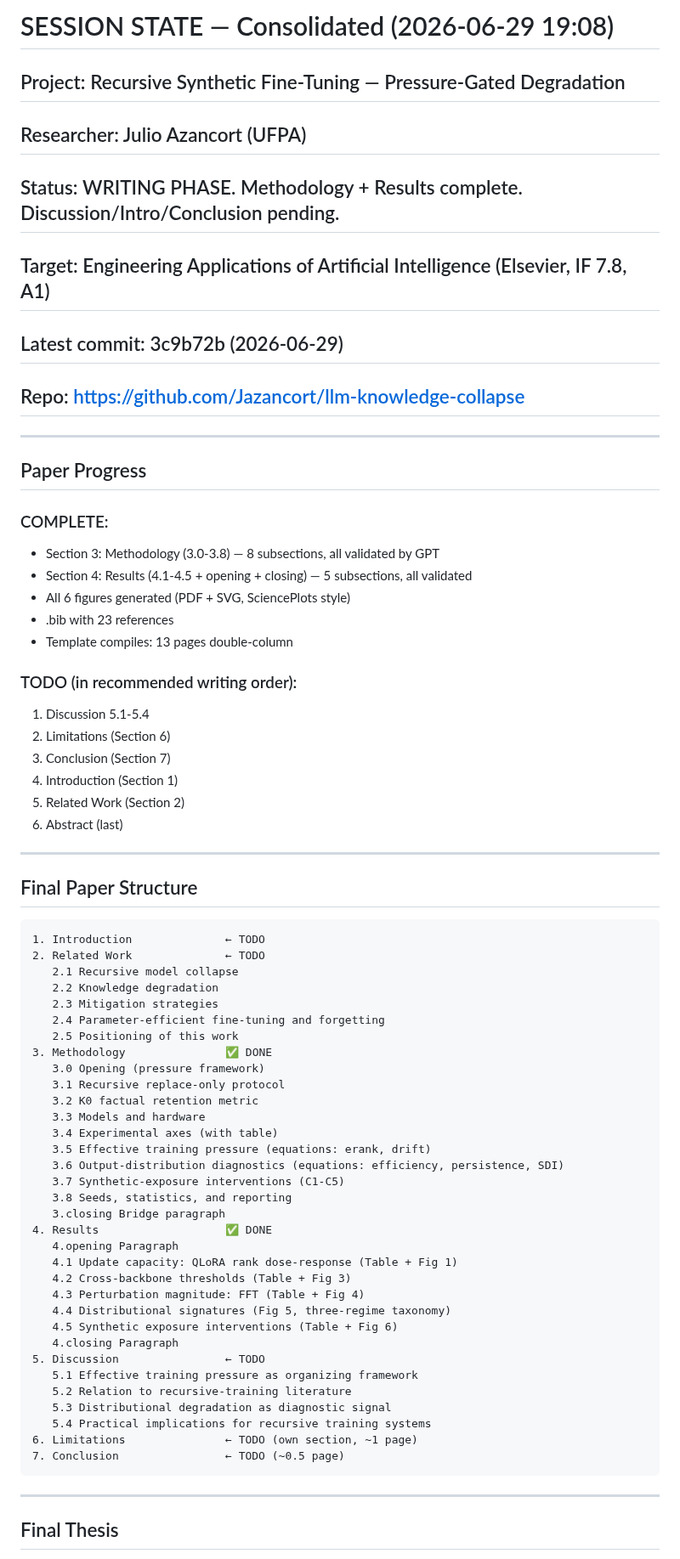
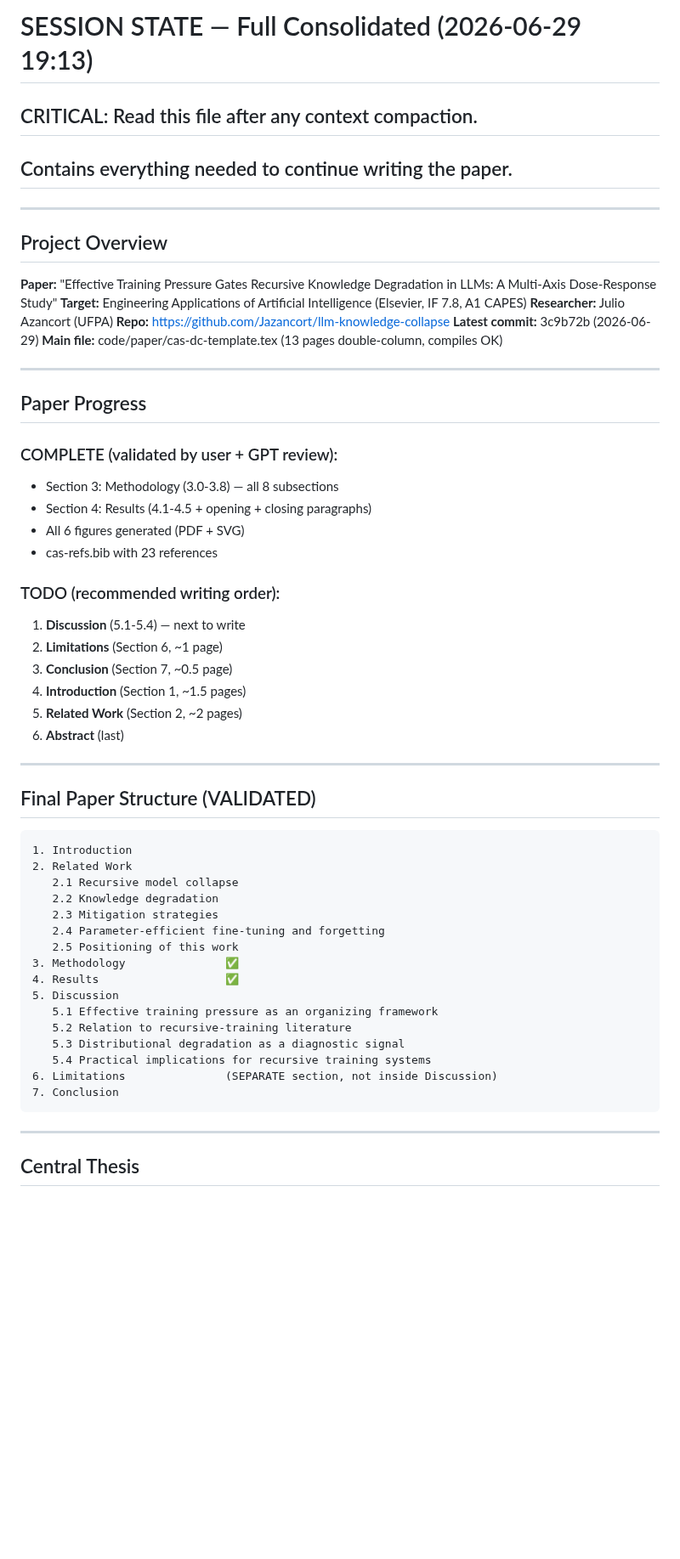
Before and after one commit to Jazancort/llm-knowledge-collapse-experiments, a Markdown page: docs/SESSION_STATE.md, the part around one of its changes. Shown at 85% size. GitHub-like rendering; blank space fills up the shorter version.

````diff
--- a/docs/SESSION_STATE.md
+++ b/docs/SESSION_STATE.md
@@ -1,72 +1,61 @@
-# SESSION STATE — Consolidated (2026-06-29 19:08)
+# SESSION STATE — Full Consolidated (2026-06-29 19:13)
 
-## Project: Recursive Synthetic Fine-Tuning — Pressure-Gated Degradation
-## Researcher: Julio Azancort (UFPA)
-## Status: WRITING PHASE. Methodology + Results complete. Discussion/Intro/Conclusion pending.
-## Target: Engineering Applications of Artificial Intelligence (Elsevier, IF 7.8, A1)
-## Latest commit: 3c9b72b (2026-06-29)
-## Repo: https://github.com/Jazancort/llm-knowledge-collapse
+## CRITICAL: Read this file after any context compaction.
+## Contains everything needed to continue writing the paper.
+
+---
+
+## Project Overview
+
+**Paper:** "Effective Training Pressure Gates Recursive Knowledge Degradation in LLMs: A Multi-Axis Dose-Response Study"
+**Target:** Engineering Applications of Artificial Intelligence (Elsevier, IF 7.8, A1 CAPES)
+**Researcher:** Julio Azancort (UFPA)
+**Repo:** https://github.com/Jazancort/llm-knowledge-collapse
+**Latest commit:** 3c9b72b (2026-06-29)
+**Main file:** code/paper/cas-dc-template.tex (13 pages double-column, compiles OK)
 
 ---
 
 ## Paper Progress
 
-### COMPLETE:
-- Section 3: Methodology (3.0-3.8) — 8 subsections, all validated by GPT
-- Section 4: Results (4.1-4.5 + opening + closing) — 5 subsections, all validated
-- All 6 figures generated (PDF + SVG, SciencePlots style)
-- .bib with 23 references
-- Template compiles: 13 pages double-column
+### COMPLETE (validated by user + GPT review):
+- Section 3: Methodology (3.0-3.8) — all 8 subsections
+- Section 4: Results (4.1-4.5 + opening + closing paragraphs)
+- All 6 figures generated (PDF + SVG)
+- cas-refs.bib with 23 references
 
-### TODO (in recommended writing order):
-1. Discussion 5.1-5.4
-2. Limitations (Section 6)
-3. Conclusion (Section 7)
-4. Introduction (Section 1)
-5. Related Work (Section 2)
-6. Abstract (last)
+### TODO (recommended writing order):
+1. **Discussion** (5.1-5.4) — next to write
+2. **Limitations** (Section 6, ~1 page)
+3. **Conclusion** (Section 7, ~0.5 page)
+4. **Introduction** (Section 1, ~1.5 pages)
+5. **Related Work** (Section 2, ~2 pages)
+6. **Abstract** (last)
 
 ---
 
-## Final Paper Structure
+## Final Paper Structure (VALIDATED)
 
 ```
-1. Introduction              ← TODO
-2. Related Work              ← TODO
+1. Introduction
+2. Related Work
    2.1 Recursive model collapse
    2.2 Knowledge degradation
    2.3 Mitigation strategies
    2.4 Parameter-efficient fine-tuning and forgetting
    2.5 Positioning of this work
-3. Methodology               ✅ DONE
-   3.0 Opening (pressure framework)
-   3.1 Recursive replace-only protocol
-   3.2 K0 factual retention metric
-   3.3 Models and hardware
-   3.4 Experimental axes (with table)
-   3.5 Effective training pressure (equations: erank, drift)
-   3.6 Output-distribution diagnostics (equations: efficiency, persistence, SDI)
-   3.7 Synthetic-exposure interventions (C1-C5)
-   3.8 Seeds, statistics, and reporting
-   3.closing Bridge paragraph
-4. Results                   ✅ DONE
-   4.opening Paragraph
-   4.1 Update capacity: QLoRA rank dose-response (Table + Fig 1)
-   4.2 Cross-backbone thresholds (Table + Fig 3)
-   4.3 Perturbation magnitude: FFT (Table + Fig 4)
-   4.4 Distributional signatures (Fig 5, three-regime taxonomy)
-   4.5 Synthetic exposure interventions (Table + Fig 6)
-   4.closing Paragraph
-5. Discussion                ← TODO
-   5.1 Effective training pressure as organizing framework
+3. Methodology               ✅
+4. Results                   ✅
+5. Discussion
+   5.1 Effective training pressure as an organizing framework
    5.2 Relation to recursive-training literature
-   5.3 Distributional degradation as diagnostic signal
+   5.3 Distributional degradation as a diagnostic signal
    5.4 Practical implications for recursive training systems
-6. Limitations               ← TODO (own section, ~1 page)
-7. Conclusion                ← TODO (~0.5 page)
+6. Limitations               (SEPARATE section, not inside Discussion)
+7. Conclusion
 ```
 
 ---
 
-## Final Thesis
+## Central Thesis
 
````
Also changed, not shown: other parts of docs/SESSION_STATE.md (+165 -138 lines).
